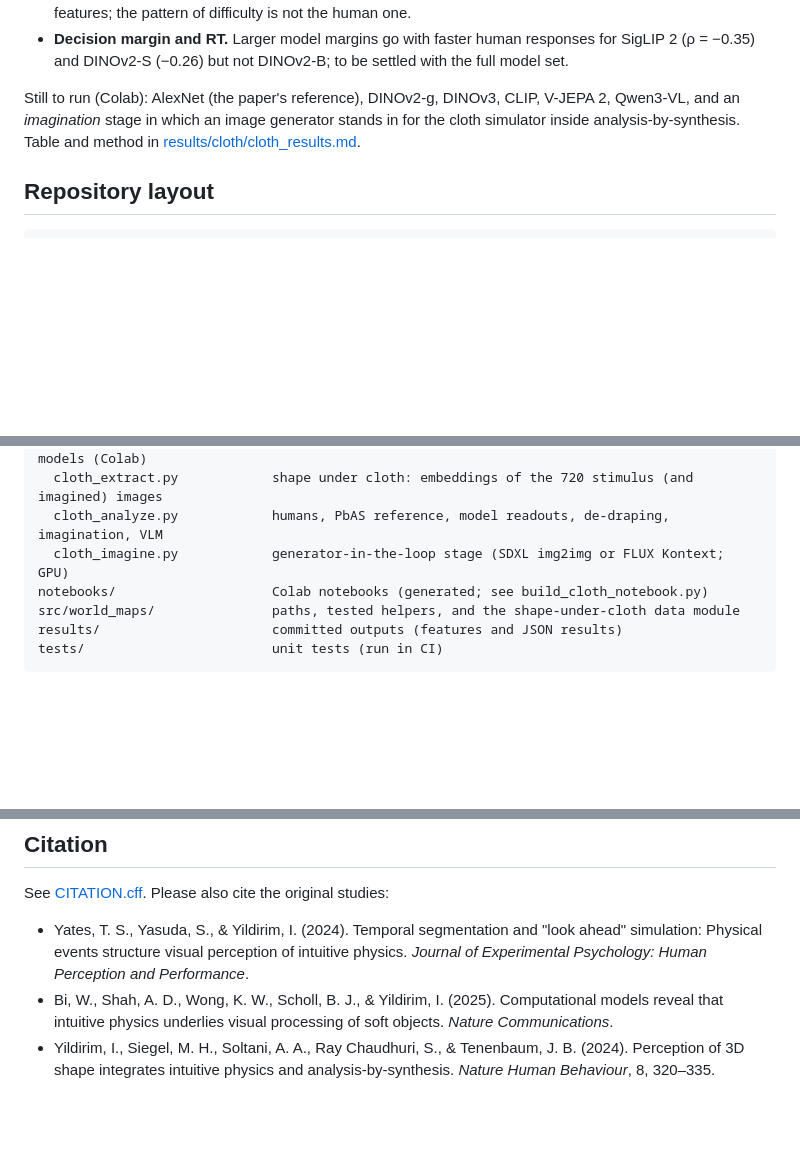
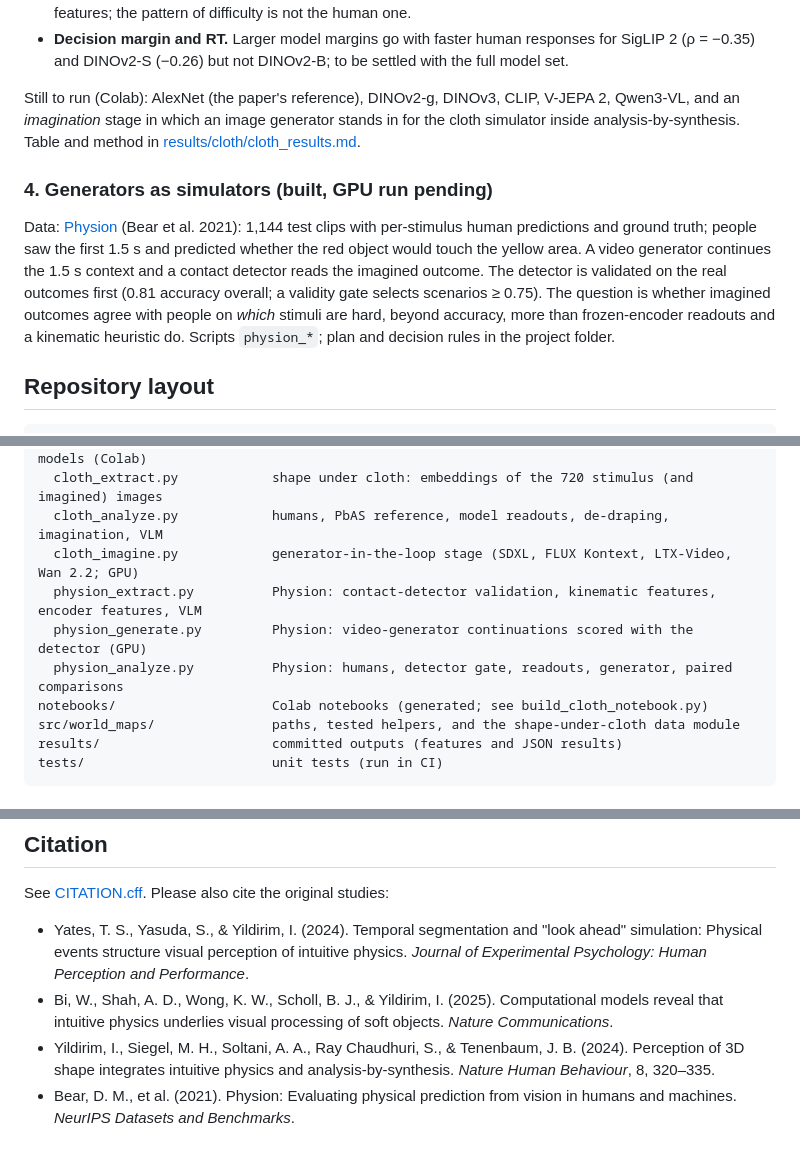
Before and after one commit to physicalreasoning/world-maps, a Markdown page: README.md, 3 parts joined by grey strips. Drawn GitHub-style; blank space fills up the shorter version.

````diff
--- a/README.md
+++ b/README.md
@@ -59,6 +59,10 @@ Data: [Yildirim, Siegel, Soltani, Ray Chaudhuri & Tenenbaum (2024)](https://www.
 
 Still to run (Colab): AlexNet (the paper's reference), DINOv2-g, DINOv3, CLIP, V-JEPA 2, Qwen3-VL, and an *imagination* stage in which an image generator stands in for the cloth simulator inside analysis-by-synthesis. Table and method in [results/cloth/cloth_results.md](results/cloth/cloth_results.md).
 
+### 4. Generators as simulators (built, GPU run pending)
+
+Data: [Physion](https://github.com/cogtoolslab/physics-benchmarking-neurips2021) (Bear et al. 2021): 1,144 test clips with per-stimulus human predictions and ground truth; people saw the first 1.5 s and predicted whether the red object would touch the yellow area. A video generator continues the 1.5 s context and a contact detector reads the imagined outcome. The detector is validated on the real outcomes first (0.81 accuracy overall; a validity gate selects scenarios ≥ 0.75). The question is whether imagined outcomes agree with people on *which* stimuli are hard, beyond accuracy, more than frozen-encoder readouts and a kinematic heuristic do. Scripts `physion_*`; plan and decision rules in the project folder.
+
 ## Repository layout
 
 ```text
@@ -73,7 +77,10 @@ scripts/
   extract_event_signals_scaled.py, analyze_events_scaled.py   Pilot 0 protocol on larger models (Colab)
   cloth_extract.py            shape under cloth: embeddings of the 720 stimulus (and imagined) images
   cloth_analyze.py            humans, PbAS reference, model readouts, de-draping, imagination, VLM
-  cloth_imagine.py            generator-in-the-loop stage (SDXL img2img or FLUX Kontext; GPU)
+  cloth_imagine.py            generator-in-the-loop stage (SDXL, FLUX Kontext, LTX-Video, Wan 2.2; GPU)
+  physion_extract.py          Physion: contact-detector validation, kinematic features, encoder features, VLM
+  physion_generate.py         Physion: video-generator continuations scored with the detector (GPU)
+  physion_analyze.py          Physion: humans, detector gate, readouts, generator, paired comparisons
 notebooks/                    Colab notebooks (generated; see build_cloth_notebook.py)
 src/world_maps/               paths, tested helpers, and the shape-under-cloth data module
 results/                      committed outputs (features and JSON results)
@@ -113,3 +120,4 @@ See [CITATION.cff](CITATION.cff). Please also cite the original studies:
 - Yates, T. S., Yasuda, S., & Yildirim, I. (2024). Temporal segmentation and "look ahead" simulation: Physical events structure visual perception of intuitive physics. *Journal of Experimental Psychology: Human Perception and Performance*.
 - Bi, W., Shah, A. D., Wong, K. W., Scholl, B. J., & Yildirim, I. (2025). Computational models reveal that intuitive physics underlies visual processing of soft objects. *Nature Communications*.
 - Yildirim, I., Siegel, M. H., Soltani, A. A., Ray Chaudhuri, S., & Tenenbaum, J. B. (2024). Perception of 3D shape integrates intuitive physics and analysis-by-synthesis. *Nature Human Behaviour*, 8, 320–335.
+- Bear, D. M., et al. (2021). Physion: Evaluating physical prediction from vision in humans and machines. *NeurIPS Datasets and Benchmarks*.
````
Also changed, not shown: docs/DATA.md (+3 -1 lines), docs/REPRODUCE.md (+6 -0 lines), results/physion/physion_results.md (added, +15 -0 lines), results/physion/figures/accuracy_by_scenario.png (added), results/physion/figures/error_agreement.png (added), 5 other files.
